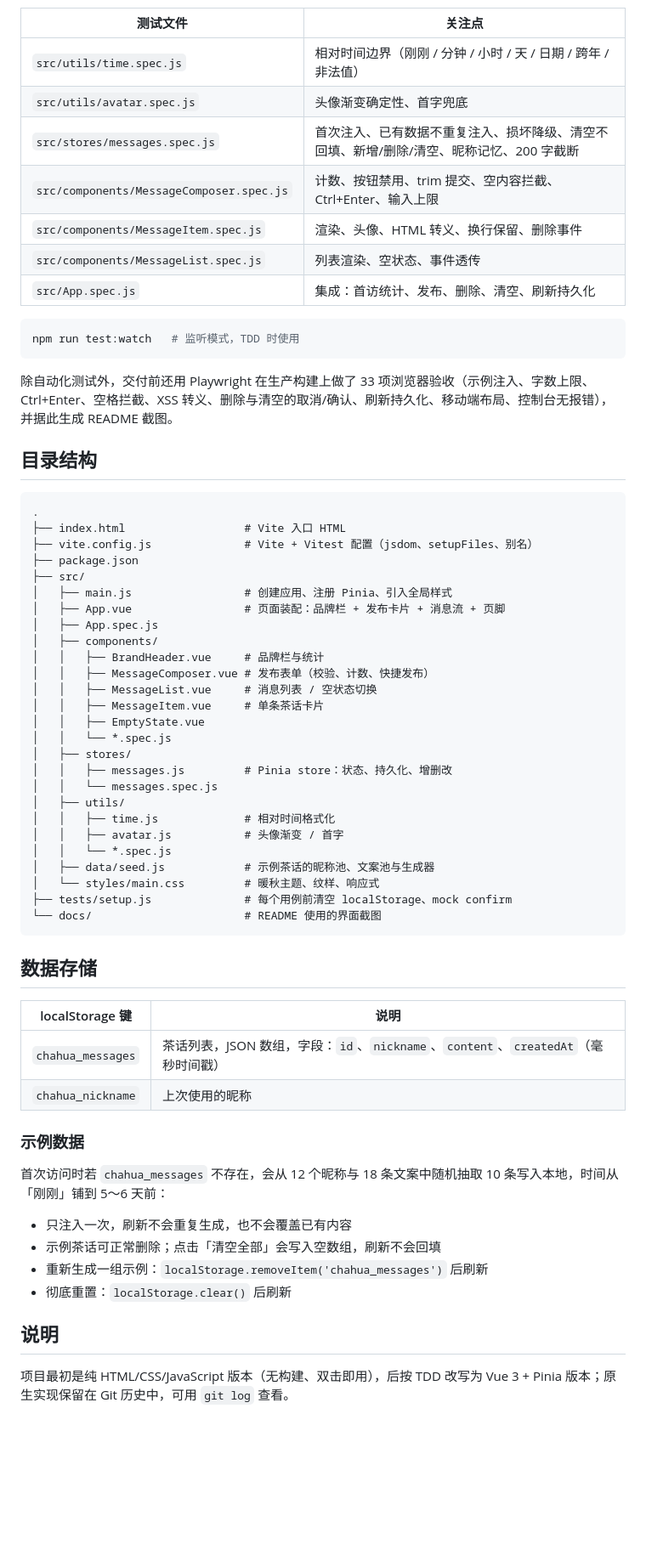
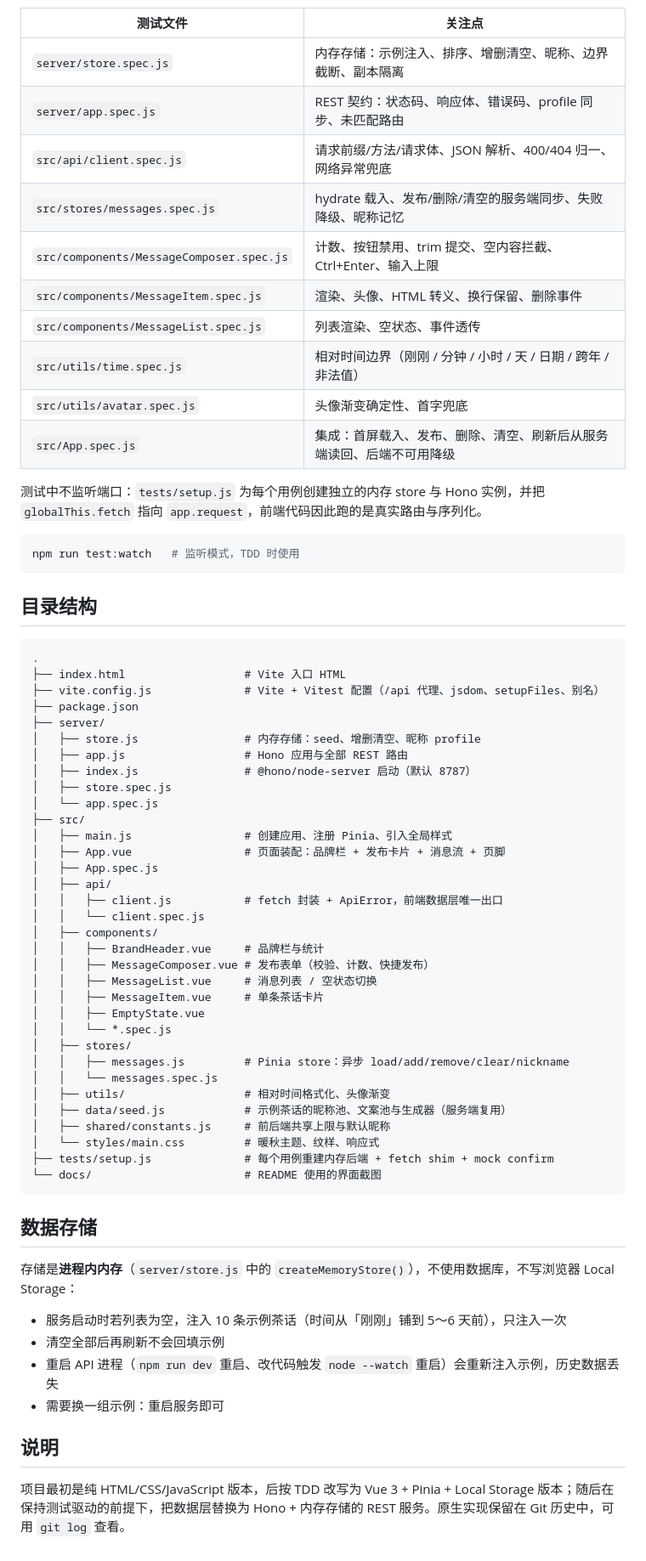
Before and after one commit to ww0187/20261112095604, a Markdown page: README.md, the part around one of its changes. Shown at 85% size. Rendered like a GitHub page; blank space fills up the shorter version.

````diff
--- a/README.md
+++ b/README.md
@@ -59,31 +86,43 @@ npm run preview  # 预览生产构建
 
 | 测试文件 | 关注点 |
 | --- | --- |
-| `src/utils/time.spec.js` | 相对时间边界（刚刚 / 分钟 / 小时 / 天 / 日期 / 跨年 / 非法值） |
-| `src/utils/avatar.spec.js` | 头像渐变确定性、首字兜底 |
-| `src/stores/messages.spec.js` | 首次注入、已有数据不重复注入、损坏降级、清空不回填、新增/删除/清空、昵称记忆、200 字截断 |
+| `server/store.spec.js` | 内存存储：示例注入、排序、增删清空、昵称、边界截断、副本隔离 |
+| `server/app.spec.js` | REST 契约：状态码、响应体、错误码、profile 同步、未匹配路由 |
+| `src/api/client.spec.js` | 请求前缀/方法/请求体、JSON 解析、400/404 归一、网络异常兜底 |
+| `src/stores/messages.spec.js` | hydrate 载入、发布/删除/清空的服务端同步、失败降级、昵称记忆 |
 | `src/components/MessageComposer.spec.js` | 计数、按钮禁用、trim 提交、空内容拦截、Ctrl+Enter、输入上限 |
 | `src/components/MessageItem.spec.js` | 渲染、头像、HTML 转义、换行保留、删除事件 |
 | `src/components/MessageList.spec.js` | 列表渲染、空状态、事件透传 |
-| `src/App.spec.js` | 集成：首访统计、发布、删除、清空、刷新持久化 |
+| `src/utils/time.spec.js` | 相对时间边界（刚刚 / 分钟 / 小时 / 天 / 日期 / 跨年 / 非法值） |
+| `src/utils/avatar.spec.js` | 头像渐变确定性、首字兜底 |
+| `src/App.spec.js` | 集成：首屏载入、发布、删除、清空、刷新后从服务端读回、后端不可用降级 |
+
+测试中不监听端口：`tests/setup.js` 为每个用例创建独立的内存 store 与 Hono 实例，并把 `globalThis.fetch` 指向 `app.request`，前端代码因此跑的是真实路由与序列化。
 
 ```bash
 npm run test:watch   # 监听模式，TDD 时使用
 ```
-
-除自动化测试外，交付前还用 Playwright 在生产构建上做了 33 项浏览器验收（示例注入、字数上限、Ctrl+Enter、空格拦截、XSS 转义、删除与清空的取消/确认、刷新持久化、移动端布局、控制台无报错），并据此生成 README 截图。
 
 ## 目录结构
 
 ```
 .
 ├── index.html                  # Vite 入口 HTML
-├── vite.config.js              # Vite + Vitest 配置（jsdom、setupFiles、别名）
+├── vite.config.js              # Vite + Vitest 配置（/api 代理、jsdom、setupFiles、别名）
 ├── package.json
+├── server/
+│   ├── store.js                # 内存存储：seed、增删清空、昵称 profile
+│   ├── app.js                  # Hono 应用与全部 REST 路由
+│   ├── index.js                # @hono/node-server 启动（默认 8787）
+│   ├── store.spec.js
+│   └── app.spec.js
 ├── src/
 │   ├── main.js                 # 创建应用、注册 Pinia、引入全局样式
 │   ├── App.vue                 # 页面装配：品牌栏 + 发布卡片 + 消息流 + 页脚
 │   ├── App.spec.js
+│   ├── api/
+│   │   ├── client.js           # fetch 封装 + ApiError，前端数据层唯一出口
+│   │   └── client.spec.js
 │   ├── components/
 │   │   ├── BrandHeader.vue     # 品牌栏与统计
 │   │   ├── MessageComposer.vue # 发布表单（校验、计数、快捷发布）
@@ -92,34 +131,25 @@ npm run test:watch   # 监听模式，TDD 时使用
 │   │   ├── EmptyState.vue
 │   │   └── *.spec.js
 │   ├── stores/
-│   │   ├── messages.js         # Pinia store：状态、持久化、增删改
+│   │   ├── messages.js         # Pinia store：异步 load/add/remove/clear/nickname
 │   │   └── messages.spec.js
-│   ├── utils/
-│   │   ├── time.js             # 相对时间格式化
-│   │   ├── avatar.js           # 头像渐变 / 首字
-│   │   └── *.spec.js
-│   ├── data/seed.js            # 示例茶话的昵称池、文案池与生成器
+│   ├── utils/                  # 相对时间格式化、头像渐变
+│   ├── data/seed.js            # 示例茶话的昵称池、文案池与生成器（服务端复用）
+│   ├── shared/constants.js     # 前后端共享上限与默认昵称
 │   └── styles/main.css         # 暖秋主题、纹样、响应式
-├── tests/setup.js              # 每个用例前清空 localStorage、mock confirm
+├── tests/setup.js              # 每个用例重建内存后端 + fetch shim + mock confirm
 └── docs/                       # README 使用的界面截图
 ```
 
 ## 数据存储
 
-| localStorage 键 | 说明 |
-| --- | --- |
-| `chahua_messages` | 茶话列表，JSON 数组，字段：`id`、`nickname`、`content`、`createdAt`（毫秒时间戳） |
-| `chahua_nickname` | 上次使用的昵称 |
+存储是**进程内内存**（`server/store.js` 中的 `createMemoryStore()`），不使用数据库，不写浏览器 Local Storage：
 
-### 示例数据
-
-首次访问时若 `chahua_messages` 不存在，会从 12 个昵称与 18 条文案中随机抽取 10 条写入本地，时间从「刚刚」铺到 5～6 天前：
-
-- 只注入一次，刷新不会重复生成，也不会覆盖已有内容
-- 示例茶话可正常删除；点击「清空全部」会写入空数组，刷新不会回填
-- 重新生成一组示例：`localStorage.removeItem('chahua_messages')` 后刷新
-- 彻底重置：`localStorage.clear()` 后刷新
+- 服务启动时若列表为空，注入 10 条示例茶话（时间从「刚刚」铺到 5～6 天前），只注入一次
+- 清空全部后再刷新不会回填示例
+- 重启 API 进程（`npm run dev` 重启、改代码触发 `node --watch` 重启）会重新注入示例，历史数据丢失
+- 需要换一组示例：重启服务即可
 
 ## 说明
 
-项目最初是纯 HTML/CSS/JavaScript 版本（无构建、双击即用），后按 TDD 改写为 Vue 3 + Pinia 版本；原生实现保留在 Git 历史中，可用 `git log` 查看。
+项目最初是纯 HTML/CSS/JavaScript 版本，后按 TDD 改写为 Vue 3 + Pinia + Local Storage 版本；随后在保持测试驱动的前提下，把数据层替换为 Hono + 内存存储的 REST 服务。原生实现保留在 Git 历史中，可用 `git log` 查看。
````
Also changed, not shown: other parts of README.md (+44 -17 lines), docs/preview-desktop.png, docs/preview-mobile.png, 17 other files.
